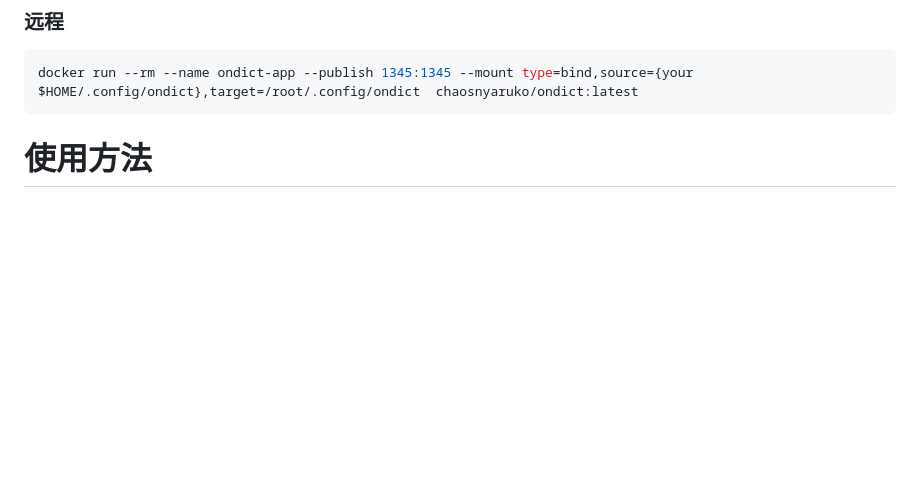
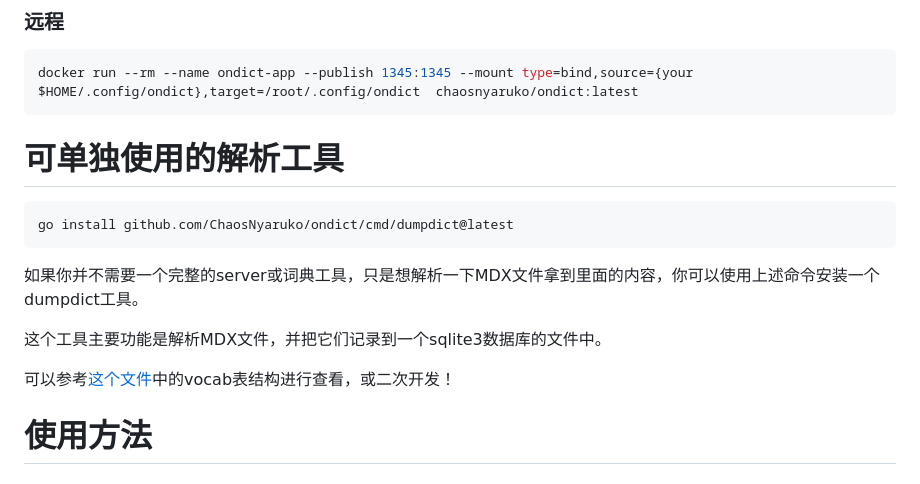
Before and after one commit to ChaosNyaruko/ondict, a Markdown page: README_zh.md, the part around the change. GitHub-like rendering; blank space fills up the shorter version.

````diff
--- a/README_zh.md
+++ b/README_zh.md
@@ -85,6 +85,16 @@ docker run --rm --name ondict-app --publish 1345:1345 --mount type=bind,source={
 ```console
 docker run --rm --name ondict-app --publish 1345:1345 --mount type=bind,source={your $HOME/.config/ondict},target=/root/.config/ondict  chaosnyaruko/ondict:latest
 ```
+
+# 可单独使用的解析工具
+```console
+go install github.com/ChaosNyaruko/ondict/cmd/dumpdict@latest
+```
+如果你并不需要一个完整的server或词典工具，只是想解析一下MDX文件拿到里面的内容，你可以使用上述命令安装一个dumpdict工具。
+
+这个工具主要功能是解析MDX文件，并把它们记录到一个sqlite3数据库的文件中。
+
+可以参考[这个文件](./schema.sql)中的vocab表结构进行查看，或二次开发！
 
 # 使用方法
 ## 帮助
````
Also changed, not shown: README.md (+3 -1 lines).
